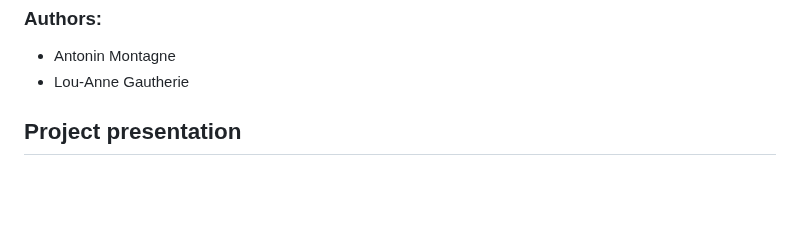
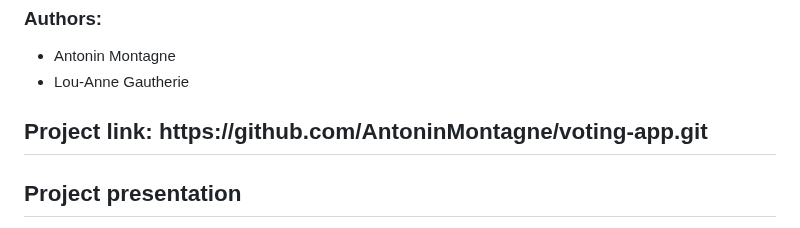
Before and after one commit to lougautr/voting-app, a Markdown page: README.md, the part around the change. GitHub-like rendering; blank space fills up the shorter version.

```diff
--- a/README.md
+++ b/README.md
@@ -5,6 +5,8 @@
   <li>Antonin Montagne</li>
   <li>Lou-Anne Gautherie</li>
 </ul>
+
+<h2>Project link: https://github.com/AntoninMontagne/voting-app.git</h2>
 
 <h2>Project presentation</h2>
 
```
